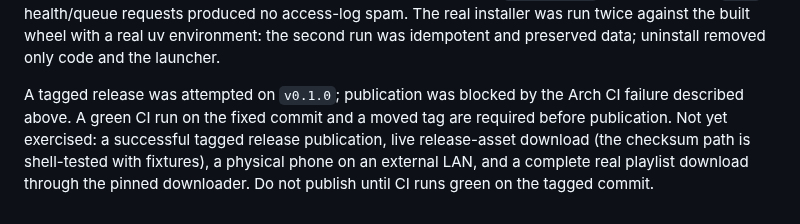
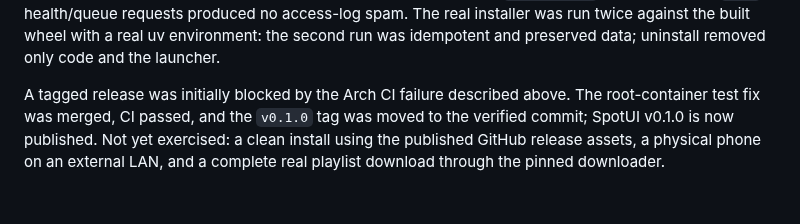
Before and after one commit to runtime-terror404/spotui, a Markdown page: docs/baseline-audit.md, the part around the change. Rendered like a GitHub page.

```diff
--- a/docs/baseline-audit.md
+++ b/docs/baseline-audit.md
@@ -511,10 +511,9 @@ health/queue requests produced no access-log spam. The real installer was run
 twice against the built wheel with a real uv environment: the second run was
 idempotent and preserved data; uninstall removed only code and the launcher.
 
-A tagged release was attempted on `v0.1.0`; publication was blocked by the Arch
-CI failure described above. A green CI run on the fixed commit and a moved tag
-are required before publication. Not yet exercised: a successful tagged release
-publication, live release-asset download (the checksum path is shell-tested with
-fixtures), a physical phone on an external LAN, and a complete real playlist
-download through the pinned downloader. Do not publish until CI runs green on
-the tagged commit.
+A tagged release was initially blocked by the Arch CI failure described above.
+The root-container test fix was merged, CI passed, and the `v0.1.0` tag was moved
+to the verified commit; SpotUI v0.1.0 is now published. Not yet exercised: a
+clean install using the published GitHub release assets, a physical phone on an
+external LAN, and a complete real playlist download through the pinned
+downloader.
```
Also changed, not shown: README.md (+27 -3 lines), asset/spotui-desktop-launch.jpg (added), asset/spotui-mobile-launch.jpg (added), 3 other files.
